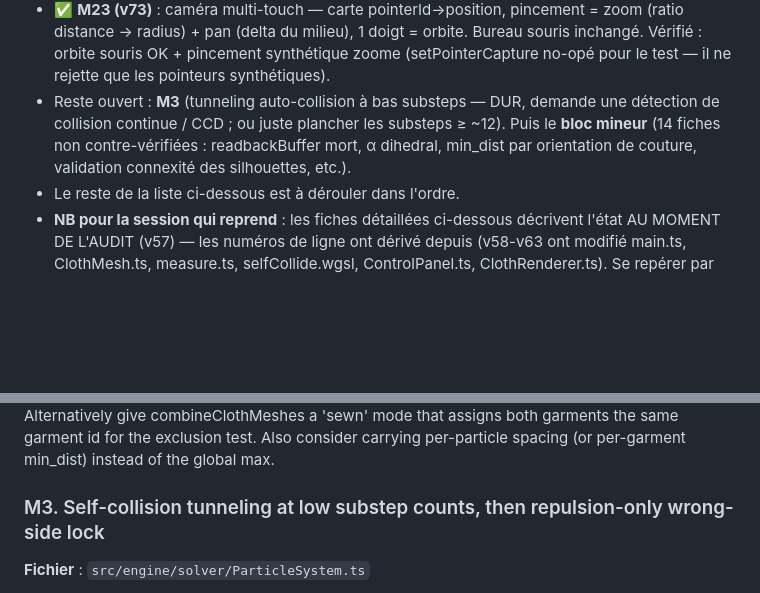
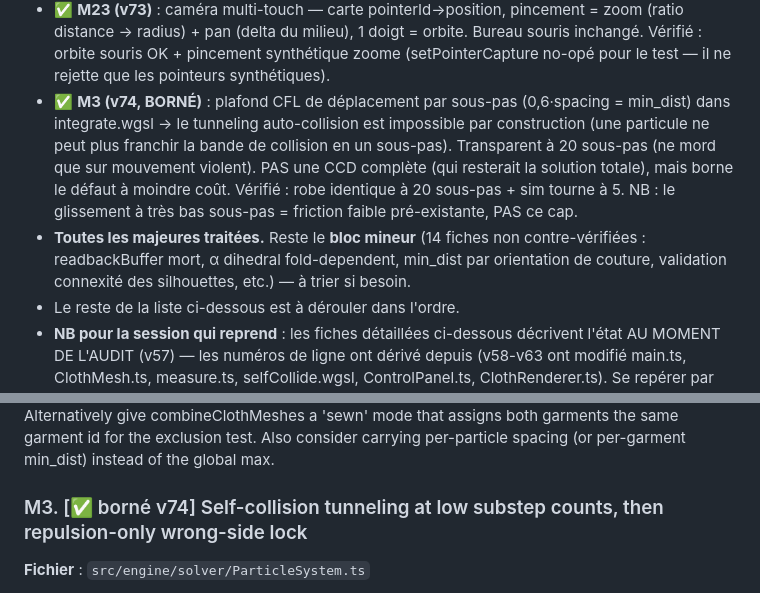
Before and after one commit to mondesirjessy-collab/toile, a Markdown page: AUDIT.md, 2 parts joined by grey strips. Drawn GitHub-style; blank space fills up the shorter version.

Commit message:
audit: M3 bounded by a CFL cap (v74) — all majors now addressed
Co-Authored-By: Claude Opus 4.8 (1M context) <noreply@anthropic.com>

```diff
--- a/AUDIT.md
+++ b/AUDIT.md
@@ -29,7 +29,8 @@
 - ✅ **M9 (v72)** : plus de contrainte d'aplatissement contradictoire sur les paires de couture (on n'aplatit que l'anneau INTÉRIEUR, jamais les particules de bord) ; test d'invariant coutures∩aplatisseurs = ∅ sur les 5 formes ; drapé plus net.
 - ✅ **M22 (v72)** : bannière d'erreur (showFatal) sur exception de boucle (guardedFrame try/catch → arrêt propre) ET sur device.lost ; vérifié en injectant une erreur dans frame(). Note : le watchdog évalue performance.now() hors du guard, mais performance.now ne lève jamais en réel — non-problème.
 - ✅ **M23 (v73)** : caméra multi-touch — carte pointerId→position, pincement = zoom (ratio distance → radius) + pan (delta du milieu), 1 doigt = orbite. Bureau souris inchangé. Vérifié : orbite souris OK + pincement synthétique zoome (setPointerCapture no-opé pour le test — il ne rejette que les pointeurs synthétiques).
-- Reste ouvert : **M3** (tunneling auto-collision à bas substeps — DUR, demande une détection de collision continue / CCD ; ou juste plancher les substeps ≥ ~12). Puis le **bloc mineur** (14 fiches non contre-vérifiées : readbackBuffer mort, α dihedral, min_dist par orientation de couture, validation connexité des silhouettes, etc.).
+- ✅ **M3 (v74, BORNÉ)** : plafond CFL de déplacement par sous-pas (0,6·spacing = min_dist) dans integrate.wgsl → le tunneling auto-collision est impossible par construction (une particule ne peut plus franchir la bande de collision en un sous-pas). Transparent à 20 sous-pas (ne mord que sur mouvement violent). PAS une CCD complète (qui resterait la solution totale), mais borne le défaut à moindre coût. Vérifié : robe identique à 20 sous-pas + sim tourne à 5. NB : le glissement à très bas sous-pas = friction faible pré-existante, PAS ce cap.
+- **Toutes les majeures traitées.** Reste le **bloc mineur** (14 fiches non contre-vérifiées : readbackBuffer mort, α dihedral fold-dependent, min_dist par orientation de couture, validation connexité des silhouettes, etc.) — à trier si besoin.
 - Le reste de la liste ci-dessous est à dérouler dans l'ordre.
 - **NB pour la session qui reprend** : les fiches détaillées ci-dessous décrivent l'état AU MOMENT DE L'AUDIT (v57) — les numéros de ligne ont dérivé depuis (v58-v63 ont modifié main.ts, ClothMesh.ts, measure.ts, selfCollide.wgsl, ControlPanel.ts, ClothRenderer.ts). Se repérer par NOMS de symboles/fonctions, pas par lignes. Les fiches marquées [✅ corrigé] sont soldées — détail dans cette section ÉTAT.
 
@@ -78,7 +79,7 @@ Line 80: `same_garment = (pi / 2u) == (pj / 2u)` — the seam exclusion NEVER ap
 
 **Correctif proposé** : Add a small per-particle flag/group buffer (u32 per particle, uploaded once): mark particles that participate in a cross-garment seam (and optionally their 1-ring), and in `collide` skip repulsion when both i and j are seam-flagged and belong to seam-connected garments. Alternatively give combineClothMeshes a 'sewn' mode that assigns both garments the same garment id for the exclusion test. Also consider carrying per-particle spacing (or per-garment min_dist) instead of the global max.
 
-### M3. Self-collision tunneling at low substep counts, then repulsion-only wrong-side lock
+### M3. [✅ borné v74] Self-collision tunneling at low substep counts, then repulsion-only wrong-side lock
 **Fichier** : `src/engine/solver/ParticleSystem.ts`
 
 The repulsion in selfCollide.wgsl has no side information: once two cloth regions interpenetrate, the pairwise push separates them to min_dist on whichever side they ended up — locking the intersection in place (main.ts line ~329 already admits it: 'simultaneous falls interleave (tunneling locks wrong-side)'). Tunneling is easy to trigger with the current numbers: max_speed = 12 m/s, frame dt clamped at 1/30 s, and the substeps slider allows 5 (ControlPanel.ts:259) → per-substep travel up to 12·(1/30)/5 = 80 mm, versus min_dist ≈ 0.6·spacing ≈ 11 mm at resolution 64. Even at the default 20 substeps a max-speed particle moves 20 mm per substep, ~2× min_dist. Nothing in step() (ParticleSystem.ts:599) couples the substep count or max_speed to the collision thickness, so a user dragging fast or dropping a garment at 5 substeps reliably produces locked interpenetrations that never resolve.
```
